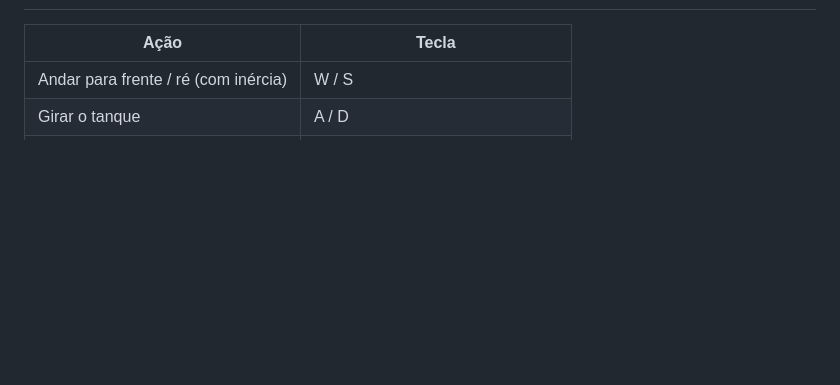
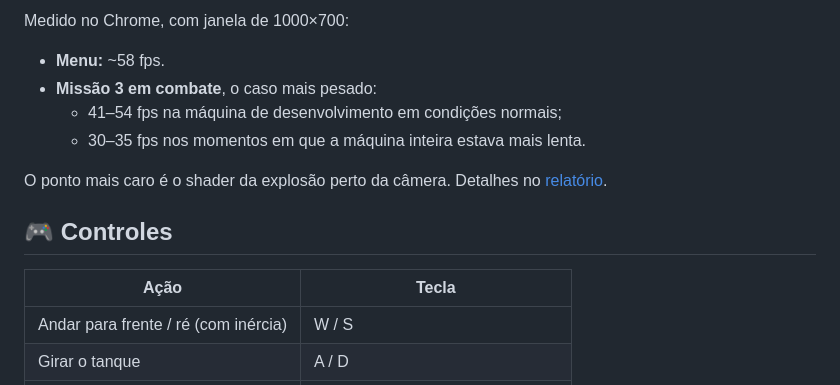
Before and after one commit to GiuNogueiraSa/fortress-assault, a Markdown page: README.md, the part around one of its changes. GitHub-like rendering; blank space fills up the shorter version.

```diff
--- a/README.md
+++ b/README.md
@@ -51,3 +80,13 @@ slide para navegar, e Ctrl+P para gerar o PDF (um slide por página).
+Medido no Chrome, com janela de 1000×700:
+- **Menu:** ~58 fps.
+- **Missão 3 em combate**, o caso mais pesado:
+  - 41–54 fps na máquina de desenvolvimento em condições normais;
+  - 30–35 fps nos momentos em que a máquina inteira estava mais lenta.
+
+O ponto mais caro é o shader da explosão perto da câmera. Detalhes no
+[relatório](docs/DEVELOPMENT_REPORT.md#9-desempenho).
+
+## 🎮 Controles
 
 | Ação | Tecla |
 |---|---|
```
Also changed, not shown: other parts of README.md (+127 -69 lines), docs/ai-log.md (+48 -0 lines).
